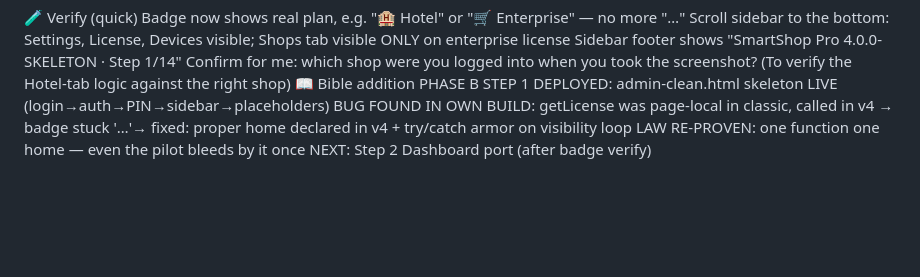
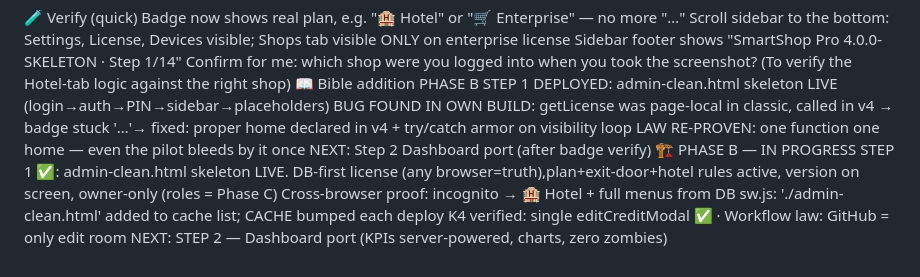
Before and after one commit to girmadinsho-hub/Pos, a Markdown page: PROJECT_BIBLE.md, the part around the change. Rendered like a GitHub page; blank space fills up the shorter version.

```diff
--- a/PROJECT_BIBLE.md
+++ b/PROJECT_BIBLE.md
@@ -551,3 +551,9 @@ PHASE B STEP 1 DEPLOYED: admin-clean.html skeleton LIVE (login→auth→PIN→si
 BUG FOUND IN OWN BUILD: getLicense was page-local in classic, called in v4 → badge stuck '…'→ fixed: proper home declared in v4 + try/catch armor on visibility loop
 LAW RE-PROVEN: one function one home — even the pilot bleeds by it once
 NEXT: Step 2 Dashboard port (after badge verify)
+🏗️ PHASE B — IN PROGRESS
+STEP 1 ✅: admin-clean.html skeleton LIVE. DB-first license (any browser=truth),plan+exit-door+hotel rules active, version on screen, owner-only (roles = Phase C)
+Cross-browser proof: incognito → 🏨 Hotel + full menus from DB
+sw.js: './admin-clean.html' added to cache list; CACHE bumped each deploy
+K4 verified: single editCreditModal ✅ · Workflow law: GitHub = only edit room
+NEXT: STEP 2 — Dashboard port (KPIs server-powered, charts, zero zombies)
```
